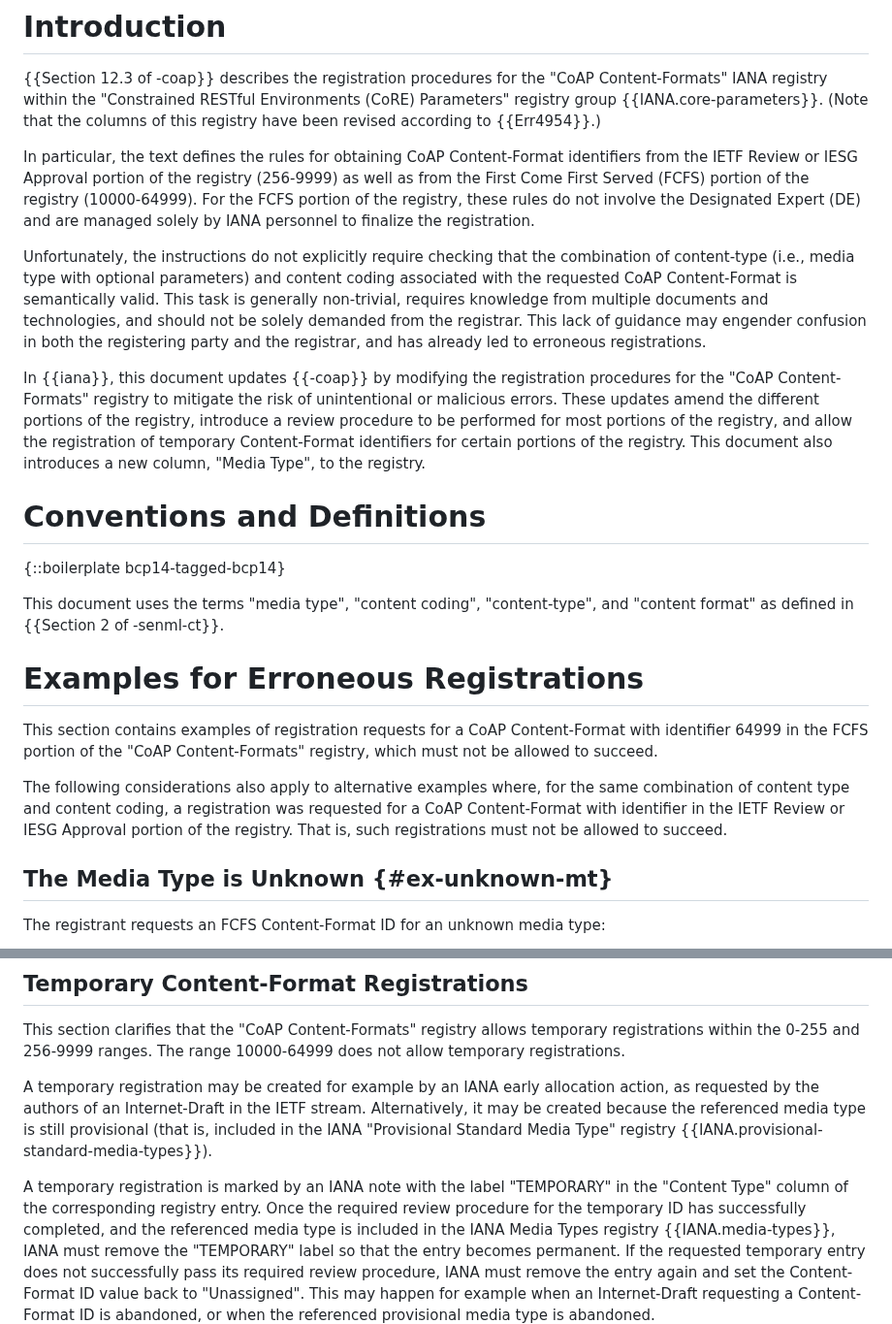
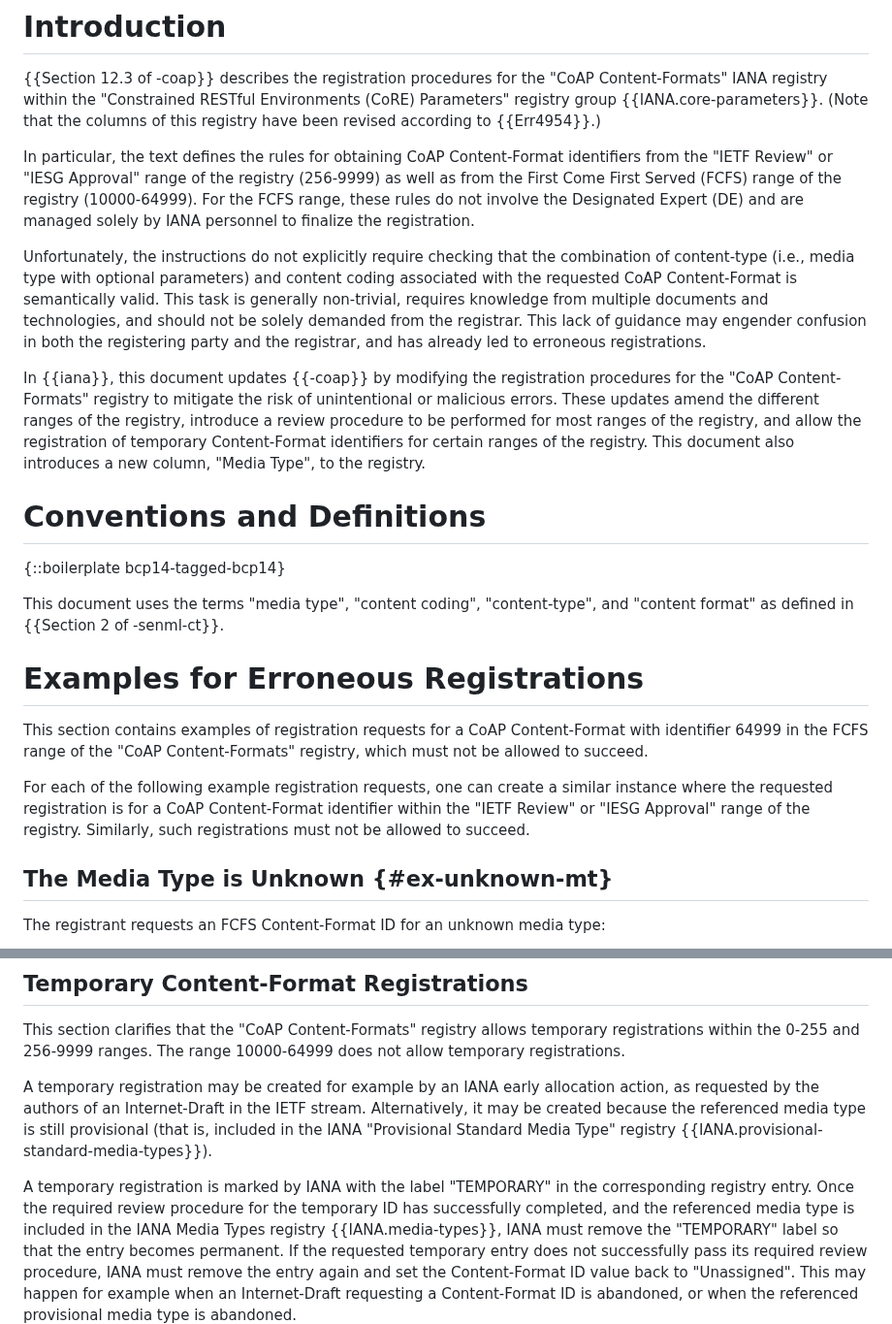
Before and after one commit to core-wg/cf-reg-update, a Markdown page: draft-ietf-core-cf-reg-update.md, 2 parts joined by grey strips. Shown at 97% size. Rendered like a GitHub page.

Commit message:
s/portion/range/ and other tweaks
Signed-off-by: Thomas Fossati <thomas.fossati@linaro.org>

```diff
--- a/draft-ietf-core-cf-reg-update.md
+++ b/draft-ietf-core-cf-reg-update.md
@@ -65,15 +65,15 @@ This document also introduces a new column, "Media Type", to the registry.
 {{Section 12.3 of -coap}} describes the registration procedures for the "CoAP Content-Formats" IANA registry within the "Constrained RESTful Environments (CoRE) Parameters" registry group {{IANA.core-parameters}}.
 (Note that the columns of this registry have been revised according to {{Err4954}}.)
 
-In particular, the text defines the rules for obtaining CoAP Content-Format identifiers from the IETF Review or IESG Approval portion of the registry (256-9999) as well as from the First Come First Served (FCFS) portion of the registry (10000-64999).
-For the FCFS portion of the registry, these rules do not involve the Designated Expert (DE) and are managed solely by IANA personnel to finalize the registration.
+In particular, the text defines the rules for obtaining CoAP Content-Format identifiers from the "IETF Review" or "IESG Approval" range of the registry (256-9999) as well as from the First Come First Served (FCFS) range of the registry (10000-64999).
+For the FCFS range, these rules do not involve the Designated Expert (DE) and are managed solely by IANA personnel to finalize the registration.
 
 Unfortunately, the instructions do not explicitly require checking that the combination of content-type (i.e., media type with optional parameters) and content coding associated with the requested CoAP Content-Format is semantically valid.
 This task is generally non-trivial, requires knowledge from multiple documents and technologies, and should not be solely demanded from the registrar.
 This lack of guidance may engender confusion in both the registering party and the registrar, and has already led to erroneous registrations.
 
 In {{iana}}, this document updates {{-coap}} by modifying the registration procedures for the "CoAP Content-Formats" registry to mitigate the risk of unintentional or malicious errors.
-These updates amend the different portions of the registry, introduce a review procedure to be performed for most portions of the registry, and allow the registration of temporary Content-Format identifiers for certain portions of the registry.
+These updates amend the different ranges of the registry, introduce a review procedure to be performed for most ranges of the registry, and allow the registration of temporary Content-Format identifiers for certain ranges of the registry.
 This document also introduces a new column, "Media Type", to the registry.
 
 # Conventions and Definitions
@@ -84,10 +84,10 @@ This document uses the terms "media type", "content coding", "content-type", and
 
 # Examples for Erroneous Registrations
 
-This section contains examples of registration requests for a CoAP Content-Format with identifier 64999 in the FCFS portion of the "CoAP Content-Formats" registry, which must not be allowed to succeed.
+This section contains examples of registration requests for a CoAP Content-Format with identifier 64999 in the FCFS range of the "CoAP Content-Formats" registry, which must not be allowed to succeed.
 
-The following considerations also apply to alternative examples where, for the same combination of content type and content coding, a registration was requested for a CoAP Content-Format with identifier in the IETF Review or IESG Approval portion of the registry.
-That is, such registrations must not be allowed to succeed.
+For each of the following example registration requests, one can create a similar instance where the requested registration is for a CoAP Content-Format identifier within the "IETF Review" or "IESG Approval" range of the registry.
+Similarly, such registrations must not be allowed to succeed.
 
 ## The Media Type is Unknown {#ex-unknown-mt}
 
@@ -208,7 +208,7 @@ The range 10000-64999 does not allow temporary registrations.
 A temporary registration may be created for example by an IANA early allocation action, as requested by the authors of an Internet-Draft in the IETF stream.
 Alternatively, it may be created because the referenced media type is still provisional (that is, included in the IANA "Provisional Standard Media Type" registry {{IANA.provisional-standard-media-types}}).
 
-A temporary registration is marked by an IANA note with the label "TEMPORARY" in the  "Content Type" column of the corresponding registry entry.
+A temporary registration is marked by IANA with the label "TEMPORARY" in the corresponding registry entry.
 Once the required review procedure for the temporary ID has successfully completed, and the referenced media type is included in the IANA Media Types registry {{IANA.media-types}}, IANA must remove the "TEMPORARY" label so that the entry becomes permanent.
 If the requested temporary entry does not successfully pass its required review procedure, IANA must remove the entry again and set the Content-Format ID value back to "Unassigned".
 This may happen for example when an Internet-Draft requesting a Content-Format ID is abandoned, or when the referenced provisional media type is abandoned.
```
